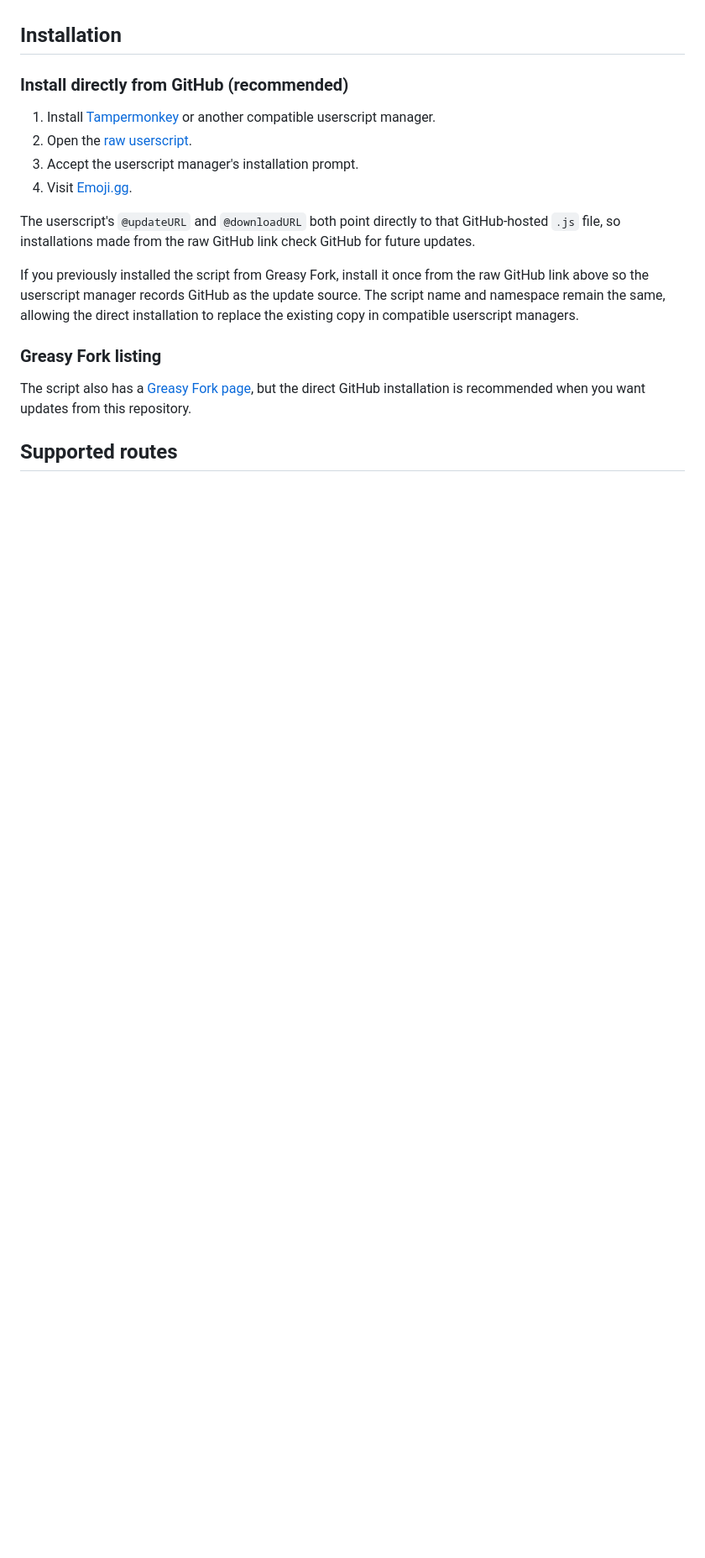
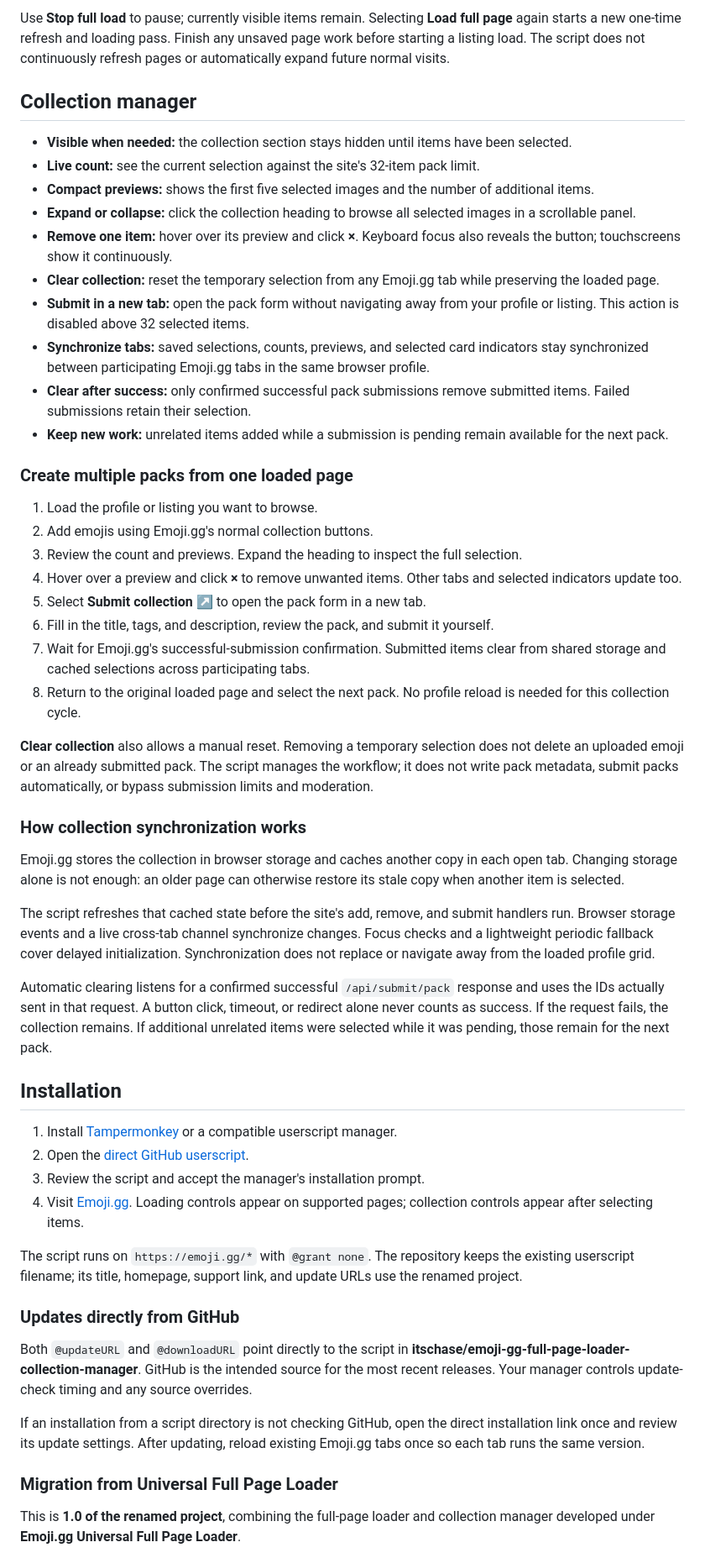
Before and after one commit to itschase/emoji-gg-full-page-loader-collection-manager, a Markdown page: README.md, the part around one of its changes. Shown at 84% size. Drawn GitHub-style; blank space fills up the shorter version.

```diff
--- a/README.md
+++ b/README.md
@@ -63,20 +59,55 @@ When selected, the script performs a one-time refresh, scrolls to the listing co
+Use **Stop full load** to pause; currently visible items remain. Selecting **Load full page** again starts a new one-time refresh and loading pass. Finish any unsaved page work before starting a listing load. The script does not continuously refresh pages or automatically expand future normal visits.
+
+## Collection manager
+
+- **Visible when needed:** the collection section stays hidden until items have been selected.
+- **Live count:** see the current selection against the site's 32-item pack limit.
+- **Compact previews:** shows the first five selected images and the number of additional items.
+- **Expand or collapse:** click the collection heading to browse all selected images in a scrollable panel.
+- **Remove one item:** hover over its preview and click **×**. Keyboard focus also reveals the button; touchscreens show it continuously.
+- **Clear collection:** reset the temporary selection from any Emoji.gg tab while preserving the loaded page.
+- **Submit in a new tab:** open the pack form without navigating away from your profile or listing. This action is disabled above 32 selected items.
+- **Synchronize tabs:** saved selections, counts, previews, and selected card indicators stay synchronized between participating Emoji.gg tabs in the same browser profile.
+- **Clear after success:** only confirmed successful pack submissions remove submitted items. Failed submissions retain their selection.
+- **Keep new work:** unrelated items added while a submission is pending remain available for the next pack.
+
+### Create multiple packs from one loaded page
+
+1. Load the profile or listing you want to browse.
+2. Add emojis using Emoji.gg's normal collection buttons.
+3. Review the count and previews. Expand the heading to inspect the full selection.
+4. Hover over a preview and click **×** to remove unwanted items. Other tabs and selected indicators update too.
+5. Select **Submit collection ↗** to open the pack form in a new tab.
+6. Fill in the title, tags, and description, review the pack, and submit it yourself.
+7. Wait for Emoji.gg's successful-submission confirmation. Submitted items clear from shared storage and cached selections across participating tabs.
+8. Return to the original loaded page and select the next pack. No profile reload is needed for this collection cycle.
+
+**Clear collection** also allows a manual reset. Removing a temporary selection does not delete an uploaded emoji or an already submitted pack. The script manages the workflow; it does not write pack metadata, submit packs automatically, or bypass submission limits and moderation.
+
+### How collection synchronization works
+
+Emoji.gg stores the collection in browser storage and caches another copy in each open tab. Changing storage alone is not enough: an older page can otherwise restore its stale copy when another item is selected.
+
+The script refreshes that cached state before the site's add, remove, and submit handlers run. Browser storage events and a live cross-tab channel synchronize changes. Focus checks and a lightweight periodic fallback cover delayed initialization. Synchronization does not replace or navigate away from the loaded profile grid.
+
+Automatic clearing listens for a confirmed successful `/api/submit/pack` response and uses the IDs actually sent in that request. A button click, timeout, or redirect alone never counts as success. If the request fails, the collection remains. If additional unrelated items were selected while it was pending, those remain for the next pack.
 
 ## Installation
 
-### Install directly from GitHub (recommended)
+1. Install [Tampermonkey](https://www.tampermonkey.net/) or a compatible userscript manager.
+2. Open the [direct GitHub userscript](https://raw.githubusercontent.com/itschase/emoji-gg-full-page-loader-collection-manager/main/emoji-gg-universal-full-page-loader.user.js).
+3. Review the script and accept the manager's installation prompt.
+4. Visit [Emoji.gg](https://emoji.gg/). Loading controls appear on supported pages; collection controls appear after selecting items.
 
-1. Install [Tampermonkey](https://www.tampermonkey.net/) or another compatible userscript manager.
-2. Open the [raw userscript](https://raw.githubusercontent.com/itschase/emoji-gg-universal-full-page-loader/main/emoji-gg-universal-full-page-loader.user.js).
-3. Accept the userscript manager's installation prompt.
-4. Visit [Emoji.gg](https://emoji.gg/).
+The script runs on `https://emoji.gg/*` with `@grant none`. The repository keeps the existing userscript filename; its title, homepage, support link, and update URLs use the renamed project.
 
-The userscript's `@updateURL` and `@downloadURL` both point directly to that GitHub-hosted `.js` file, so installations made from the raw GitHub link check GitHub for future updates.
+### Updates directly from GitHub
 
-If you previously installed the script from Greasy Fork, install it once from the raw GitHub link above so the userscript manager records GitHub as the update source. The script name and namespace remain the same, allowing the direct installation to replace the existing copy in compatible userscript managers.
+Both `@updateURL` and `@downloadURL` point directly to the script in **itschase/emoji-gg-full-page-loader-collection-manager**. GitHub is the intended source for the most recent releases. Your manager controls update-check timing and any source overrides.
 
-### Greasy Fork listing
+If an installation from a script directory is not checking GitHub, open the direct installation link once and review its update settings. After updating, reload existing Emoji.gg tabs once so each tab runs the same version.
 
-The script also has a [Greasy Fork page](https://greasyfork.org/en/scripts/604578-emoji-gg-universal-full-page-loader), but the direct GitHub installation is recommended when you want updates from this repository.
+### Migration from Universal Full Page Loader
 
-## Supported routes
+This is **1.0 of the renamed project**, combining the full-page loader and collection manager developed under **Emoji.gg Universal Full Page Loader**.
 
```
Also changed, not shown: other parts of README.md (+72 -74 lines), assets/collection-widget-1.0.png (added), assets/profile-loading-1.0.png (added), 1 other file.
